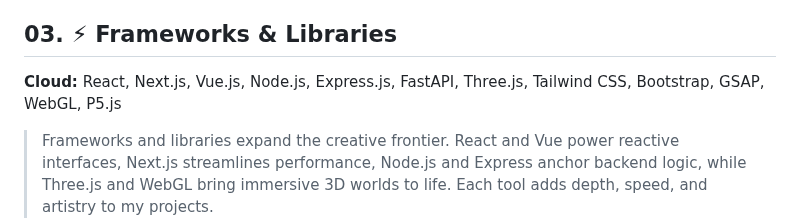
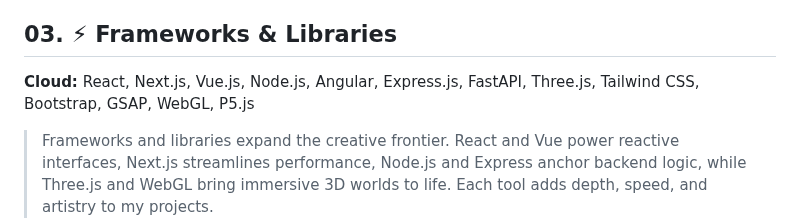
Before and after one commit to rayaantasnim/rayaantasnim, a Markdown page: ReadMe.md, the part around the change. Drawn GitHub-style.

```diff
--- a/ReadMe.md
+++ b/ReadMe.md
@@ -40,7 +40,7 @@
 
 <section align="center">
   <h2>03. ⚡ Frameworks & Libraries</h2>
-  <p><b>Cloud:</b> React, Next.js, Vue.js, Node.js, Express.js, FastAPI, Three.js, Tailwind CSS, Bootstrap, GSAP, WebGL, P5.js</p>
+  <p><b>Cloud:</b> React, Next.js, Vue.js, Node.js, Angular, Express.js, FastAPI, Three.js, Tailwind CSS, Bootstrap, GSAP, WebGL, P5.js</p>
   <blockquote>
     Frameworks and libraries expand the creative frontier.
     React and Vue power reactive interfaces, Next.js streamlines performance, Node.js and Express anchor backend logic,
```
